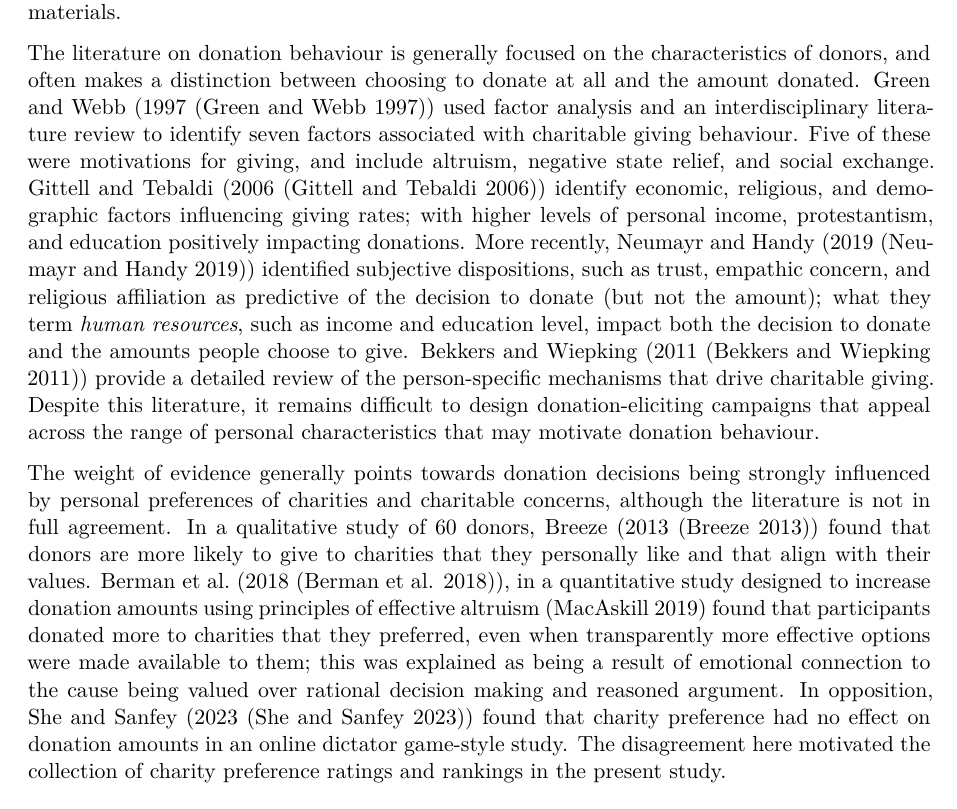
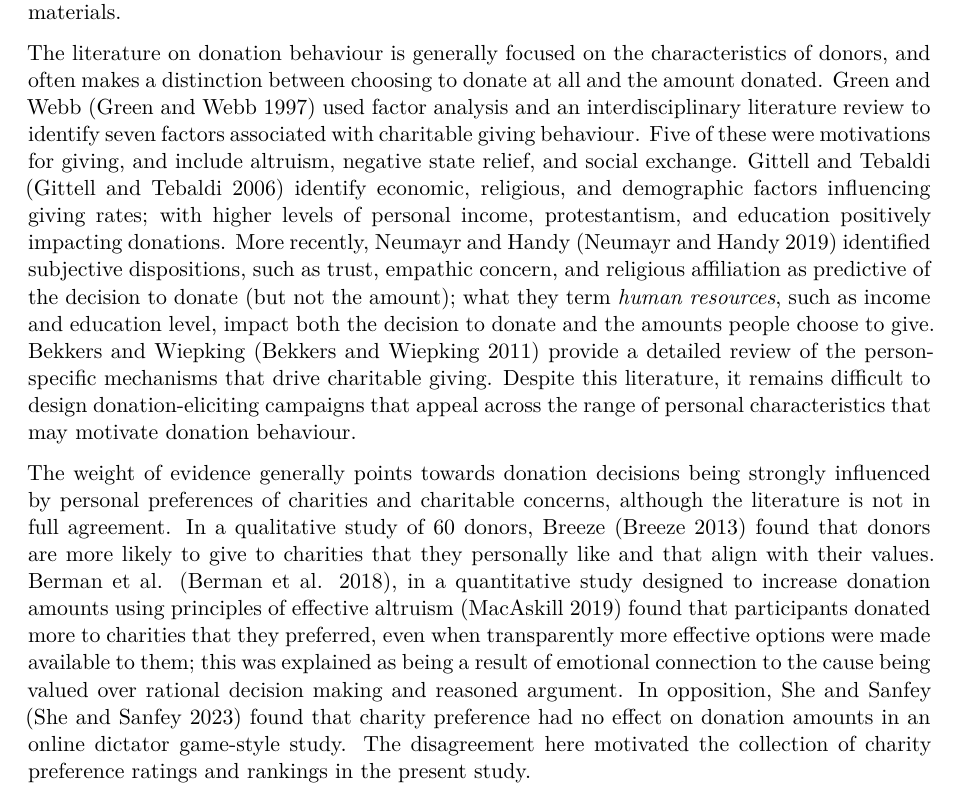
Before and after one commit to gjpstrain/behaviour_change_correlation_viz_type, a Quarto document (behaviour_change_correlation_viz_type.qmd): part of page 3 of 15, cut so that both start at the same text. Rendered offline with R 4.5, knitr and Pandoc in place of Quarto, then LaTeX, with nearby package versions; drawn as R Markdown's standard PDF in place of the format the file asks for; some code elsewhere in the file could not run offline; column names are cleaned by a stand-in for the janitor package.

Commit message:
some corrections

```diff
--- a/behaviour_change_correlation_viz_type.qmd
+++ b/behaviour_change_correlation_viz_type.qmd
@@ -590,18 +590,18 @@ is an untapped resource with regards to creating more effective advertising mate
 
 The literature on donation behaviour is generally focused on the characteristics
 of donors, and often makes a distinction between choosing to donate at all and
-the amount donated. Green and Webb (1997 [@green_1997]) used factor analysis
+the amount donated. Green and Webb [@green_1997] used factor analysis
 and an interdisciplinary literature review to identify seven factors associated
 with charitable giving behaviour. Five of these were motivations for giving,
 and include altruism, negative state relief, and social exchange. Gittell and
-Tebaldi (2006 [@gittell_2006]) identify economic, religious, and demographic
+Tebaldi [@gittell_2006] identify economic, religious, and demographic
 factors influencing giving rates; with higher levels of personal income,
 protestantism, and education positively impacting donations. More recently,
-Neumayr and Handy (2019 [@neumayr_2019]) identified subjective dispositions,
+Neumayr and Handy [@neumayr_2019] identified subjective dispositions,
 such as trust, empathic concern, and religious affiliation as predictive of
 the decision to donate (but not the amount); what they term *human resources*,
 such as income and education level, impact both the decision to donate and
-the amounts people choose to give. Bekkers and Wiepking (2011 [@bekkers_2011])
+the amounts people choose to give. Bekkers and Wiepking [@bekkers_2011]
 provide a detailed review of the person-specific mechanisms that drive
 charitable giving. Despite this literature, it remains difficult to design
 donation-eliciting campaigns that appeal across the range of personal
@@ -610,15 +610,15 @@ characteristics that may motivate donation behaviour.
 The weight of evidence generally points towards donation decisions being
 strongly influenced by personal preferences of charities and charitable
 concerns, although the literature is not in full agreement. In a qualitative
-study of 60 donors, Breeze (2013 [@breeze_2013]) found that donors are more
+study of 60 donors, Breeze [@breeze_2013] found that donors are more
 likely to give to charities that they personally like and that align with
-their values. Berman et al. (2018 [@berman_2018]), in a quantitative study
+their values. Berman et al. [@berman_2018], in a quantitative study
 designed to increase donation amounts using principles of effective altruism
 [@macaskill_2019] found that participants donated more to charities that
 they preferred, even when transparently more effective options were made
 available to them; this was explained as being a result of emotional
 connection to the cause being valued over rational decision making and
-reasoned argument. In opposition, She and Sanfey (2023 [@she_2023]) found
+reasoned argument. In opposition, She and Sanfey [@she_2023] found
 that charity preference had no effect on donation amounts in an online
 dictator game-style study. The disagreement here motivated the collection
 of charity preference ratings and rankings in the present study.
```
Also changed, not shown: behaviour_change_correlation_viz_type.pdf, behaviour_change_correlation_viz_type.tex, behaviour_change_correlation_viz_type_files/figure-pdf/fig-donation-lines-1.pdf, behaviour_change_correlation_viz_type_files/figure-pdf/fig-donation-lines-2.pdf, behaviour_change_correlation_viz_type_files/figure-pdf/fig-likert-rank-interactions-1.pdf, behaviour_change_correlation_viz_type_files/figure-pdf/fig-raw-example-plots-1.pdf, behaviour_change_correlation_viz_type.qmd (2 more changed lines), 1 other file.
